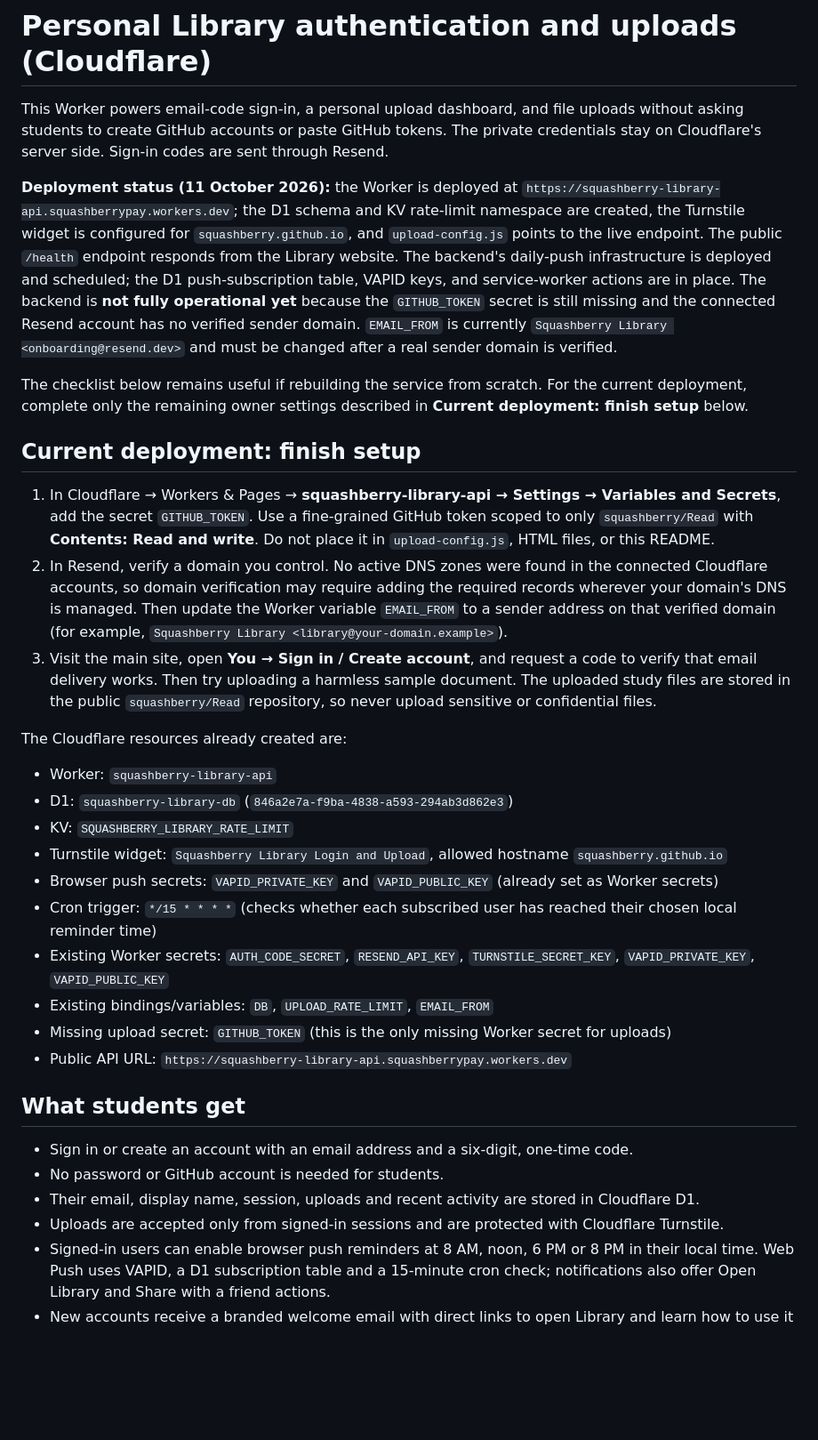
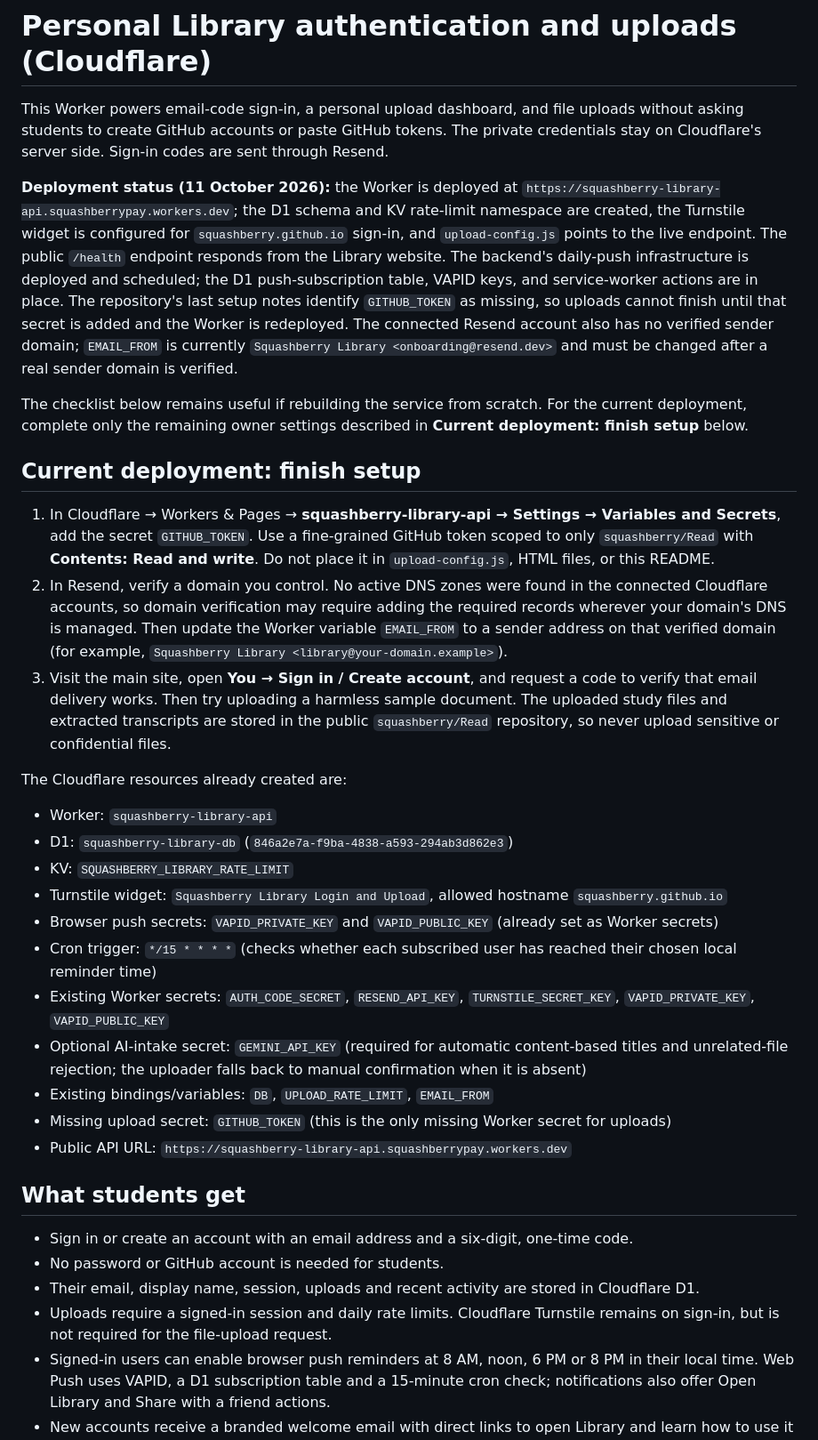
Before and after one commit to squashberry/Read, a Markdown page: upload-worker/README.md, the part around one of its changes. Shown at 89% size. GitHub-like rendering; blank space fills up the shorter version.

Commit message:
Document AI-assisted study uploads and Worker setup

```diff
--- a/upload-worker/README.md
+++ b/upload-worker/README.md
@@ -2,7 +2,7 @@
 
 This Worker powers email-code sign-in, a personal upload dashboard, and file uploads without asking students to create GitHub accounts or paste GitHub tokens. The private credentials stay on Cloudflare's server side. Sign-in codes are sent through Resend.
 
-**Deployment status (11 October 2026):** the Worker is deployed at `https://squashberry-library-api.squashberrypay.workers.dev`; the D1 schema and KV rate-limit namespace are created, the Turnstile widget is configured for `squashberry.github.io`, and `upload-config.js` points to the live endpoint. The public `/health` endpoint responds from the Library website. The backend's daily-push infrastructure is deployed and scheduled; the D1 push-subscription table, VAPID keys, and service-worker actions are in place. The backend is **not fully operational yet** because the `GITHUB_TOKEN` secret is still missing and the connected Resend account has no verified sender domain. `EMAIL_FROM` is currently `Squashberry Library <onboarding@resend.dev>` and must be changed after a real sender domain is verified.
+**Deployment status (11 October 2026):** the Worker is deployed at `https://squashberry-library-api.squashberrypay.workers.dev`; the D1 schema and KV rate-limit namespace are created, the Turnstile widget is configured for `squashberry.github.io` sign-in, and `upload-config.js` points to the live endpoint. The public `/health` endpoint responds from the Library website. The backend's daily-push infrastructure is deployed and scheduled; the D1 push-subscription table, VAPID keys, and service-worker actions are in place. The repository's last setup notes identify `GITHUB_TOKEN` as missing, so uploads cannot finish until that secret is added and the Worker is redeployed. The connected Resend account also has no verified sender domain; `EMAIL_FROM` is currently `Squashberry Library <onboarding@resend.dev>` and must be changed after a real sender domain is verified.
 
 The checklist below remains useful if rebuilding the service from scratch. For the current deployment, complete only the remaining owner settings described in **Current deployment: finish setup** below.
 
@@ -10,7 +10,7 @@ The checklist below remains useful if rebuilding the service from scratch. For t
 
 1. In Cloudflare → Workers & Pages → **squashberry-library-api → Settings → Variables and Secrets**, add the secret `GITHUB_TOKEN`. Use a fine-grained GitHub token scoped to only `squashberry/Read` with **Contents: Read and write**. Do not place it in `upload-config.js`, HTML files, or this README.
 2. In Resend, verify a domain you control. No active DNS zones were found in the connected Cloudflare accounts, so domain verification may require adding the required records wherever your domain's DNS is managed. Then update the Worker variable `EMAIL_FROM` to a sender address on that verified domain (for example, `Squashberry Library <library@your-domain.example>`).
-3. Visit the main site, open **You → Sign in / Create account**, and request a code to verify that email delivery works. Then try uploading a harmless sample document. The uploaded study files are stored in the public `squashberry/Read` repository, so never upload sensitive or confidential files.
+3. Visit the main site, open **You → Sign in / Create account**, and request a code to verify that email delivery works. Then try uploading a harmless sample document. The uploaded study files and extracted transcripts are stored in the public `squashberry/Read` repository, so never upload sensitive or confidential files.
 
 The Cloudflare resources already created are:
 - Worker: `squashberry-library-api`
@@ -20,6 +20,7 @@ The Cloudflare resources already created are:
 - Browser push secrets: `VAPID_PRIVATE_KEY` and `VAPID_PUBLIC_KEY` (already set as Worker secrets)
 - Cron trigger: `*/15 * * * *` (checks whether each subscribed user has reached their chosen local reminder time)
 - Existing Worker secrets: `AUTH_CODE_SECRET`, `RESEND_API_KEY`, `TURNSTILE_SECRET_KEY`, `VAPID_PRIVATE_KEY`, `VAPID_PUBLIC_KEY`
+- Optional AI-intake secret: `GEMINI_API_KEY` (required for automatic content-based titles and unrelated-file rejection; the uploader falls back to manual confirmation when it is absent)
 - Existing bindings/variables: `DB`, `UPLOAD_RATE_LIMIT`, `EMAIL_FROM`
 - Missing upload secret: `GITHUB_TOKEN` (this is the only missing Worker secret for uploads)
 - Public API URL: `https://squashberry-library-api.squashberrypay.workers.dev`
@@ -29,6 +30,6 @@ The Cloudflare resources already created are:
 - Sign in or create an account with an email address and a six-digit, one-time code.
 - No password or GitHub account is needed for students.
 - Their email, display name, session, uploads and recent activity are stored in Cloudflare D1.
-- Uploads are accepted only from signed-in sessions and are protected with Cloudflare Turnstile.
+- Uploads require a signed-in session and daily rate limits. Cloudflare Turnstile remains on sign-in, but is not required for the file-upload request.
 - Signed-in users can enable browser push reminders at 8 AM, noon, 6 PM or 8 PM in their local time. Web Push uses VAPID, a D1 subscription table and a 15-minute cron check; notifications also offer Open Library and Share with a friend actions.
 - New accounts receive a branded welcome email with direct links to open Library and learn how to use it (email delivery requires a verified sender domain).
```
Also changed, not shown: other parts of upload-worker/README.md (+5 -2 lines).
